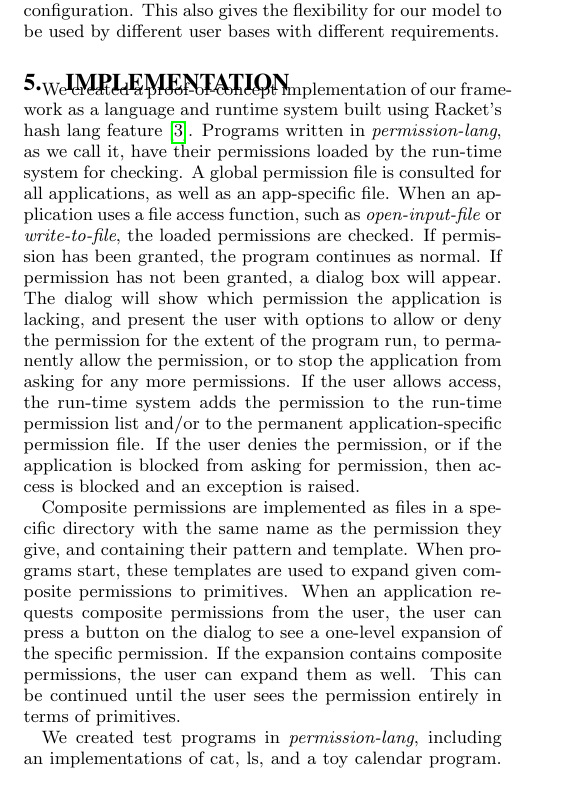
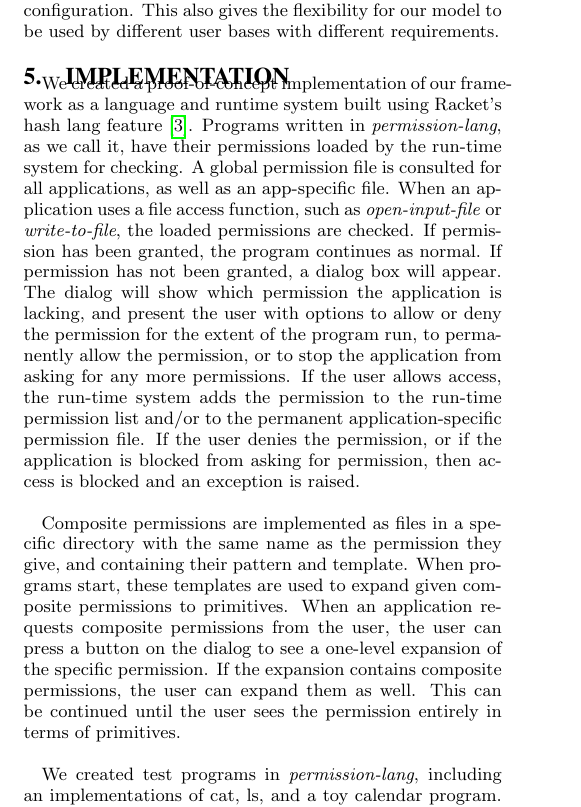
Before and after one commit to ScottyBauer/CS6940-Project, a LaTeX paper (paper/acmconference-paper.tex, which reads paper/body.tex): part of one column of page 2 of 4, cut so that both start at the same text. Compiled offline with pdfLaTeX.

```diff
--- a/paper/body.tex
+++ b/paper/body.tex
@@ -65,10 +65,10 @@
 If the user allows access, the run-time system adds the permission to the run-time permission list and/or to the permanent application-specific permission file.
 If the user denies the permission, or if the application is blocked from asking for permission, then access is blocked and an exception is raised.
 \\
-\indent
+
 Composite permissions are implemented as files in a specific directory with the same name as the permission they give, and containing their pattern and template.  When programs start, these templates are used to expand given composite permissions to primitives.  When an application requests composite permissions from the user, the user can press a button on the dialog to see a one-level expansion of the specific permission.  If the expansion contains composite permissions, the user can expand them as well.  This can be continued until the user sees the permission entirely in terms of primitives.
 \\
-\indent
+
 We created test programs in \textit{permission-lang}, including an implementations of cat, ls, and a toy calendar program.
 These were used to test that permissions were checked and enforced properly, and to test the effectiveness of the user interface.\\
 Our implementation is hosted on Github, and you can view our code here \url{https://github.com/ScottyBauer/CS6940-Project}
```
Also changed, not shown: paper/body.tex (6 more changed lines).
